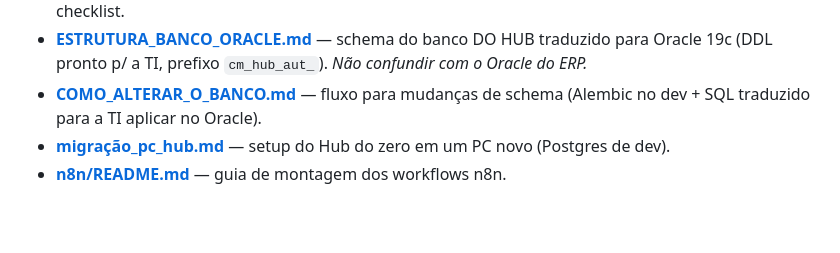
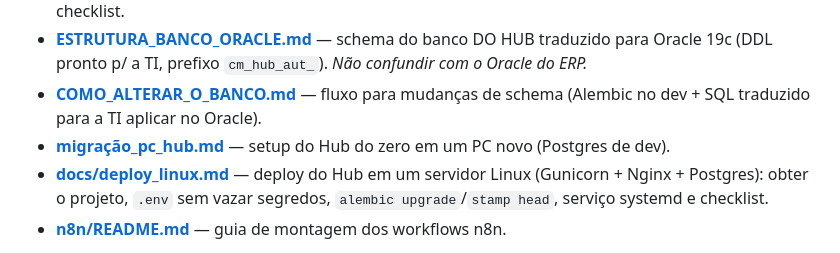
Before and after one commit to oleodias/hub-automacoes, a Markdown page: CLAUDE.md, the part around the change. GitHub-like rendering; blank space fills up the shorter version.

```diff
--- a/CLAUDE.md
+++ b/CLAUDE.md
@@ -76,6 +76,7 @@ python -m automacoes.relatorios.gerar_relatorios automacoes/relatorios/job_teste
 - **[ESTRUTURA_BANCO_ORACLE.md](ESTRUTURA_BANCO_ORACLE.md)** — schema do banco DO HUB traduzido para Oracle 19c (DDL pronto p/ a TI, prefixo `cm_hub_aut_`). *Não confundir com o Oracle do ERP.*
 - **[COMO_ALTERAR_O_BANCO.md](COMO_ALTERAR_O_BANCO.md)** — fluxo para mudanças de schema (Alembic no dev + SQL traduzido para a TI aplicar no Oracle).
 - **[migração_pc_hub.md](migração_pc_hub.md)** — setup do Hub do zero em um PC novo (Postgres de dev).
+- **[docs/deploy_linux.md](docs/deploy_linux.md)** — deploy do Hub em um servidor Linux (Gunicorn + Nginx + Postgres): obter o projeto, `.env` sem vazar segredos, `alembic upgrade`/`stamp head`, serviço systemd e checklist.
 - **[n8n/README.md](n8n/README.md)** — guia de montagem dos workflows n8n.
 
 > Ao concluir uma frente grande de trabalho, registrar um handoff em `docs/` e
```
Also changed, not shown: docs/deploy_linux.md (added, +208 -0 lines).
